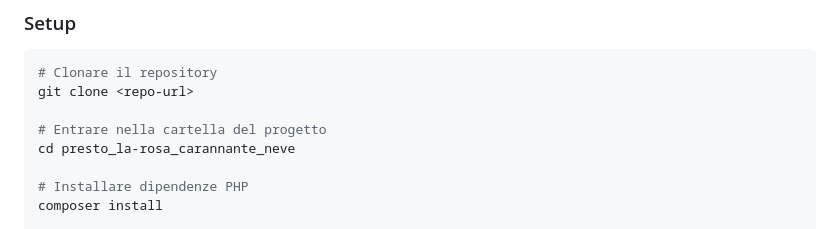
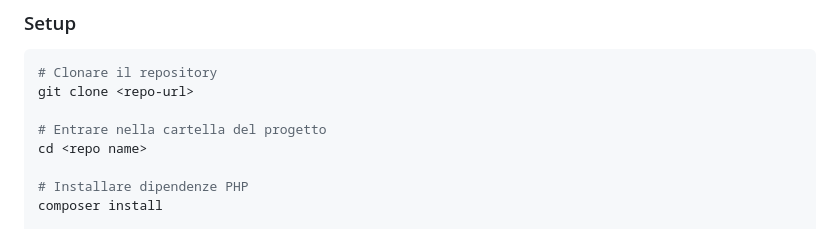
Before and after one commit to Alessiolr32/Portfolio_ArmonyMarket_La_Rosa_Alessio, a Markdown page: README.md, the part around the change. Rendered like a GitHub page.

```diff
--- a/README.md
+++ b/README.md
@@ -74,7 +74,7 @@ Il progetto è stato sviluppato con **Laravel (backend)** e **Vite + JavaScript
 git clone <repo-url>
 
 # Entrare nella cartella del progetto
-cd presto_la-rosa_carannante_neve
+cd <repo name>
 
 # Installare dipendenze PHP
 composer install
```
